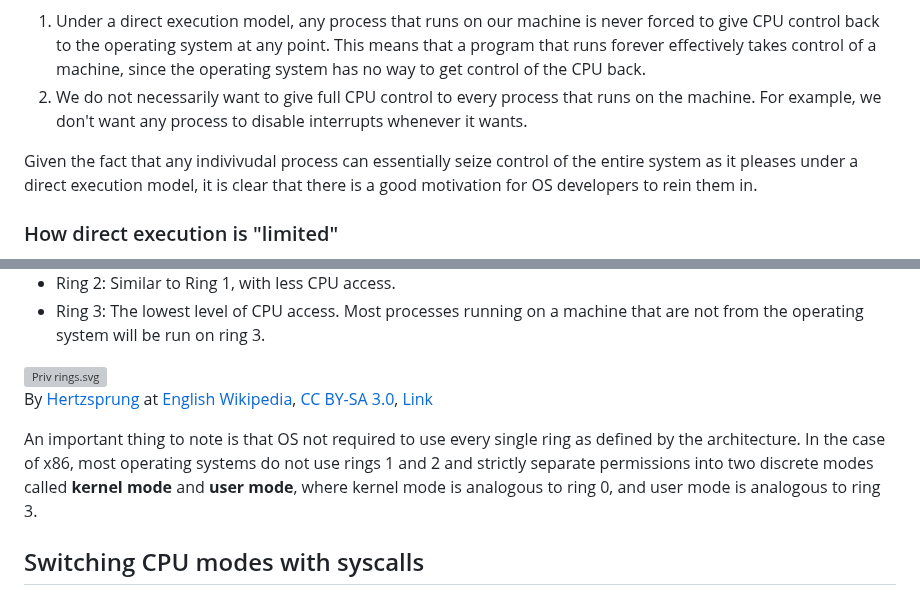
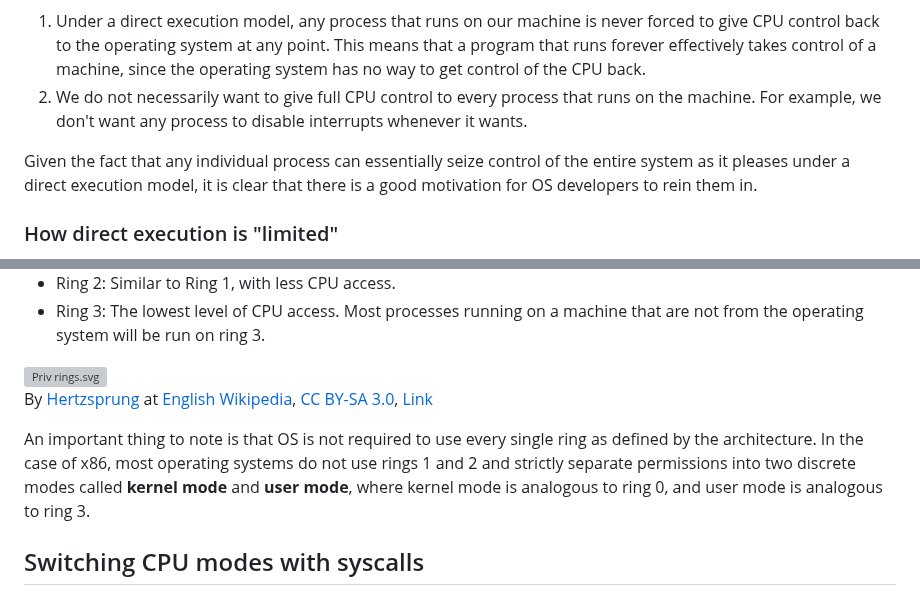
Before and after one commit to illinois/systems-encyclopedia, a Markdown page: src/articles/lde.md, 2 parts joined by grey strips. Drawn GitHub-style; grey boxes are pictures that could not be loaded.

Commit message:
Some mistakes corrected

```diff
--- a/src/articles/lde.md
+++ b/src/articles/lde.md
@@ -26,7 +26,7 @@ However, you might notice that the direct execution model creates some significa
 1. Under a direct execution model, any process that runs on our machine is never forced to give CPU control back to the operating system at any point. This means that a program that runs forever effectively takes control of a machine, since the operating system has no way to get control of the CPU back.
 2. We do not necessarily want to give full CPU control to every process that runs on the machine. For example, we don't want any process to disable interrupts whenever it wants.
 
-Given the fact that any indivivudal process can essentially seize control of the entire system as it pleases under a direct execution model, it is clear that there is a good motivation for OS developers to rein them in.
+Given the fact that any individual process can essentially seize control of the entire system as it pleases under a direct execution model, it is clear that there is a good motivation for OS developers to rein them in.
 
 ### How direct execution is "limited"
 
@@ -53,7 +53,7 @@ The x86 family of architectures defines a set of **protection rings**, which are
 
 <p><a href="https://commons.wikimedia.org/wiki/File:Priv_rings.svg#/media/File:Priv_rings.svg"><img src="https://upload.wikimedia.org/wikipedia/commons/thumb/2/2f/Priv_rings.svg/1200px-Priv_rings.svg.png" class="center-img" width="50%" alt="Priv rings.svg"></a><br>By <a href="https://en.wikipedia.org/wiki/User:Hertzsprung" class="extiw" title="wikipedia:User:Hertzsprung">Hertzsprung</a> at <a href="https://en.wikipedia.org/wiki/" class="extiw" title="wikipedia:">English Wikipedia</a>, <a href="http://creativecommons.org/licenses/by-sa/3.0/" title="Creative Commons Attribution-Share Alike 3.0">CC BY-SA 3.0</a>, <a href="https://commons.wikimedia.org/w/index.php?curid=8950144">Link</a></p>
 
-An important thing to note is that OS not required to use every single ring as defined by the architecture. In the case of x86, most operating systems do not use rings 1 and 2 and strictly separate permissions into two discrete modes called **kernel mode** and **user mode**, where kernel mode is analogous to ring 0, and user mode is analogous to ring 3.
+An important thing to note is that OS is not required to use every single ring as defined by the architecture. In the case of x86, most operating systems do not use rings 1 and 2 and strictly separate permissions into two discrete modes called **kernel mode** and **user mode**, where kernel mode is analogous to ring 0, and user mode is analogous to ring 3.
 
 ## Switching CPU modes with syscalls
 
```
